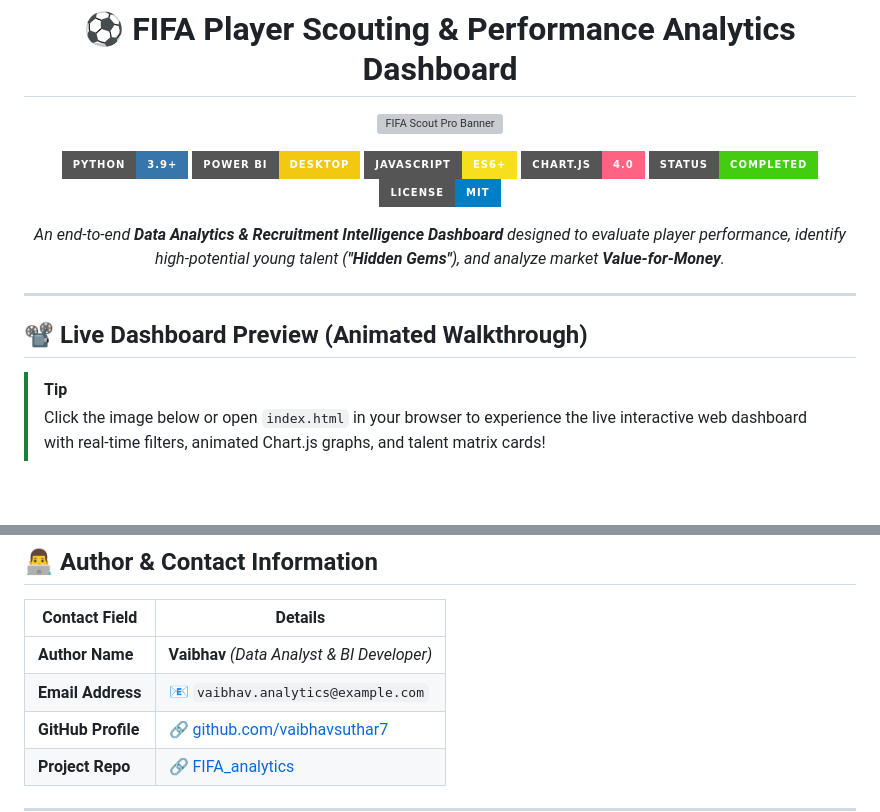
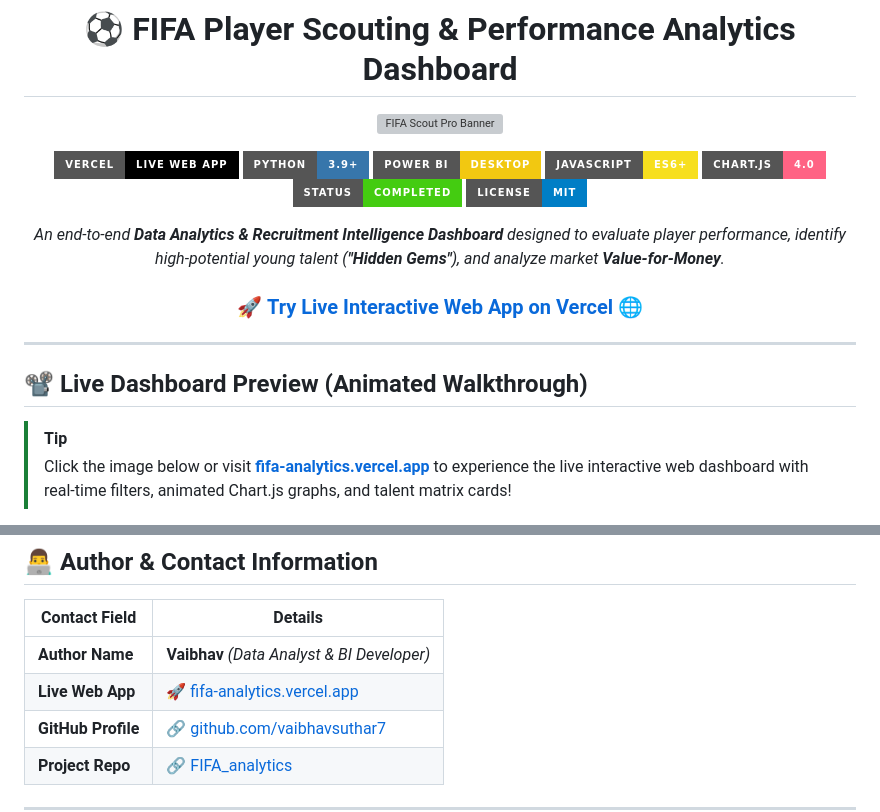
Before and after one commit to vaibhavsuthar7/FIFA_analytics, a Markdown page: README.md, 2 parts joined by grey strips. Rendered like a GitHub page; badges without logos; blank space fills up the shorter version; grey boxes are pictures that could not be loaded.

Commit message:
Add Vercel live app link and badge to README

```diff
--- a/README.md
+++ b/README.md
@@ -4,6 +4,7 @@
 
 ![FIFA Scout Pro Banner](dashboard_demo.webp)
 
+[![Vercel Deployment](https://img.shields.io/badge/Vercel-Live_Web_App-000000?style=for-the-badge&logo=vercel&logoColor=white)](https://fifa-analytics.vercel.app/)
 [![Python](https://img.shields.io/badge/Python-3.9+-3776AB?style=for-the-badge&logo=python&logoColor=white)](https://python.org)
 [![Power BI](https://img.shields.io/badge/Power_BI-Desktop-F2C811?style=for-the-badge&logo=powerbi&logoColor=black)](https://powerbi.microsoft.com)
 [![JavaScript](https://img.shields.io/badge/JavaScript-ES6+-F7DF1E?style=for-the-badge&logo=javascript&logoColor=black)](https://developer.mozilla.org)
@@ -13,6 +14,8 @@
 
 *An end-to-end **Data Analytics & Recruitment Intelligence Dashboard** designed to evaluate player performance, identify high-potential young talent (**"Hidden Gems"**), and analyze market **Value-for-Money**.*
 
+### 🚀 **[Try Live Interactive Web App on Vercel 🌐](https://fifa-analytics.vercel.app/)**
+
 </div>
 
 ---
@@ -20,6 +23,6 @@
 ## 📽️ Live Dashboard Preview (Animated Walkthrough)
 
 > [!TIP]
-> Click the image below or open `index.html` in your browser to experience the live interactive web dashboard with real-time filters, animated Chart.js graphs, and talent matrix cards!
+> Click the image below or visit **[fifa-analytics.vercel.app](https://fifa-analytics.vercel.app/)** to experience the live interactive web dashboard with real-time filters, animated Chart.js graphs, and talent matrix cards!
 
 <div align="center">
@@ -67,7 +72,7 @@ graph TD
 | Contact Field | Details |
 |---|---|
 | **Author Name** | **Vaibhav** *(Data Analyst & BI Developer)* |
-| **Email Address** | 📧 `vaibhav.analytics@example.com` |
+| **Live Web App** | 🚀 [fifa-analytics.vercel.app](https://fifa-analytics.vercel.app/) |
 | **GitHub Profile** | 🔗 [github.com/vaibhavsuthar7](https://github.com/vaibhavsuthar7) |
 | **Project Repo** | 🔗 [FIFA_analytics](https://github.com/vaibhavsuthar7/FIFA_analytics) |
 
```
Also changed, not shown: other parts of README.md (+3 -1 lines).
